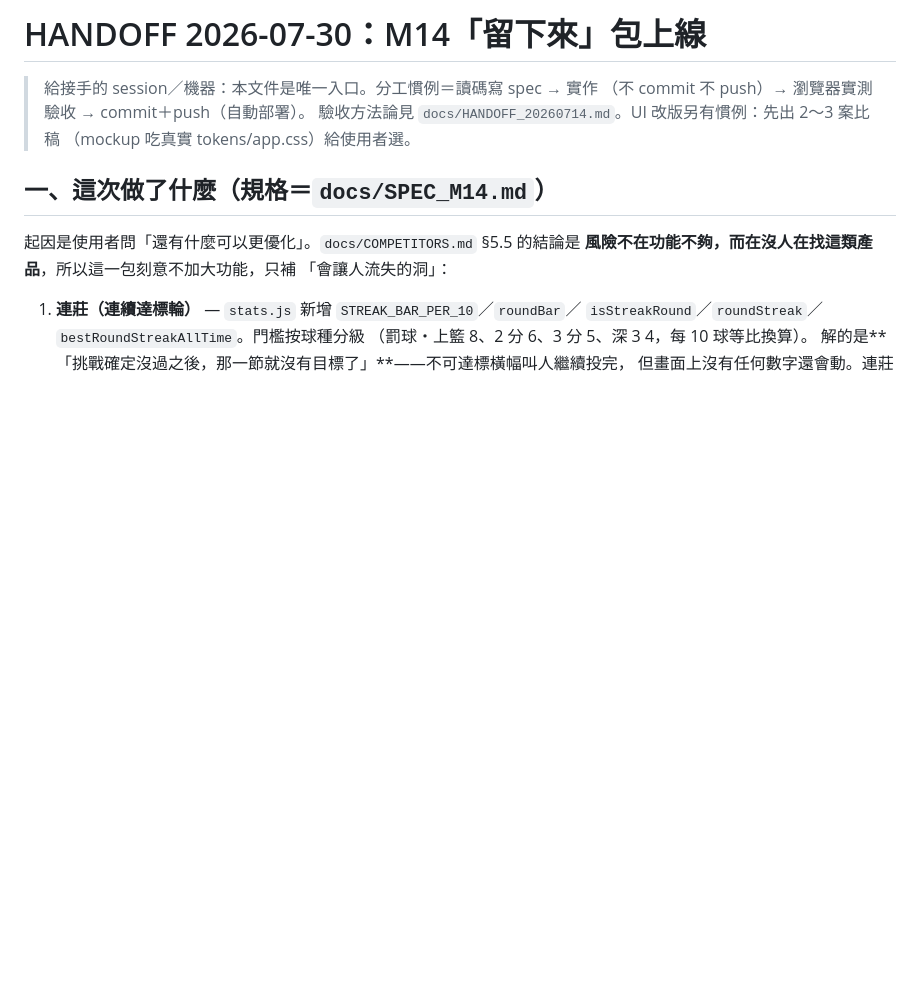
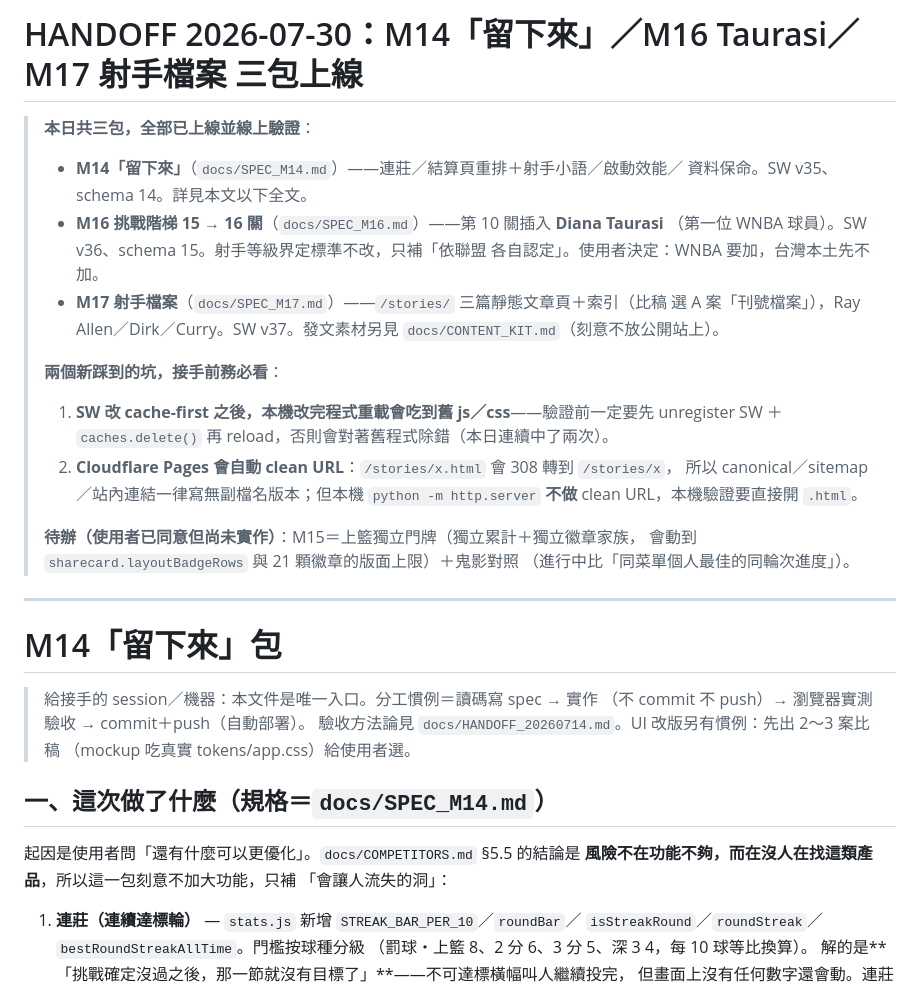
Before and after one commit to lioneer32232002-commits/shot-ledger, a Markdown page: docs/HANDOFF_20260730.md, the part around the change. GitHub-like rendering; blank space fills up the shorter version.

Commit message:
HANDOFF_20260730 補上 M16／M17 與本日兩個新踩到的坑
Co-Authored-By: Claude Opus 5 <noreply@anthropic.com>

```diff
--- a/docs/HANDOFF_20260730.md
+++ b/docs/HANDOFF_20260730.md
@@ -1,4 +1,29 @@
-# HANDOFF 2026-07-30：M14「留下來」包上線
+# HANDOFF 2026-07-30：M14「留下來」／M16 Taurasi／M17 射手檔案 三包上線
+
+> **本日共三包，全部已上線並線上驗證**：
+> - **M14「留下來」**（`docs/SPEC_M14.md`）——連莊／結算頁重排＋射手小語／啟動效能／
+>   資料保命。SW v35、schema 14。詳見本文以下全文。
+> - **M16 挑戰階梯 15 → 16 關**（`docs/SPEC_M16.md`）——第 10 關插入 **Diana Taurasi**
+>   （第一位 WNBA 球員）。SW v36、schema 15。射手等級界定標準不改，只補「依聯盟
+>   各自認定」。使用者決定：WNBA 要加，台灣本土先不加。
+> - **M17 射手檔案**（`docs/SPEC_M17.md`）——`/stories/` 三篇靜態文章頁＋索引（比稿
+>   選 A 案「刊號檔案」），Ray Allen／Dirk／Curry。SW v37。發文素材另見
+>   `docs/CONTENT_KIT.md`（刻意不放公開站上）。
+>
+> **兩個新踩到的坑，接手前務必看**：
+> 1. **SW 改 cache-first 之後，本機改完程式重載會吃到舊 js／css**——驗證前一定要先
+>    unregister SW ＋ `caches.delete()` 再 reload，否則會對著舊程式除錯（本日連續中了兩次）。
+> 2. **Cloudflare Pages 會自動 clean URL**：`/stories/x.html` 會 308 轉到 `/stories/x`，
+>    所以 canonical／sitemap／站內連結一律寫無副檔名版本；但本機 `python -m http.server`
+>    **不做** clean URL，本機驗證要直接開 `.html`。
+>
+> **待辦（使用者已同意但尚未實作）**：M15＝上籃獨立門牌（獨立累計＋獨立徽章家族，
+> 會動到 `sharecard.layoutBadgeRows` 與 21 顆徽章的版面上限）＋鬼影對照
+> （進行中比「同菜單個人最佳的同輪次進度」）。
+
+---
+
+# M14「留下來」包
 
 > 給接手的 session／機器：本文件是唯一入口。分工慣例＝讀碼寫 spec → 實作
 > （不 commit 不 push）→ 瀏覽器實測驗收 → commit＋push（自動部署）。
```
